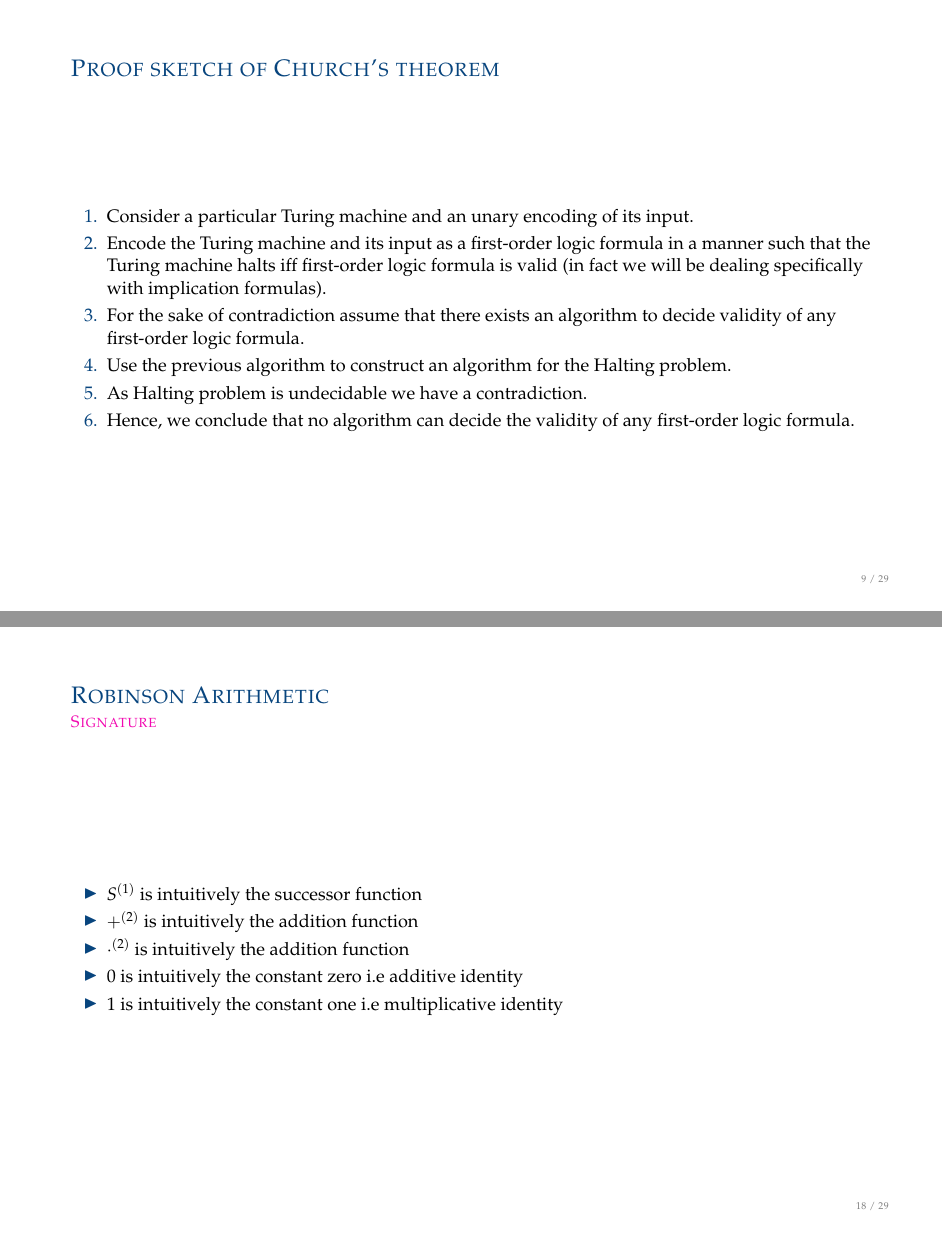
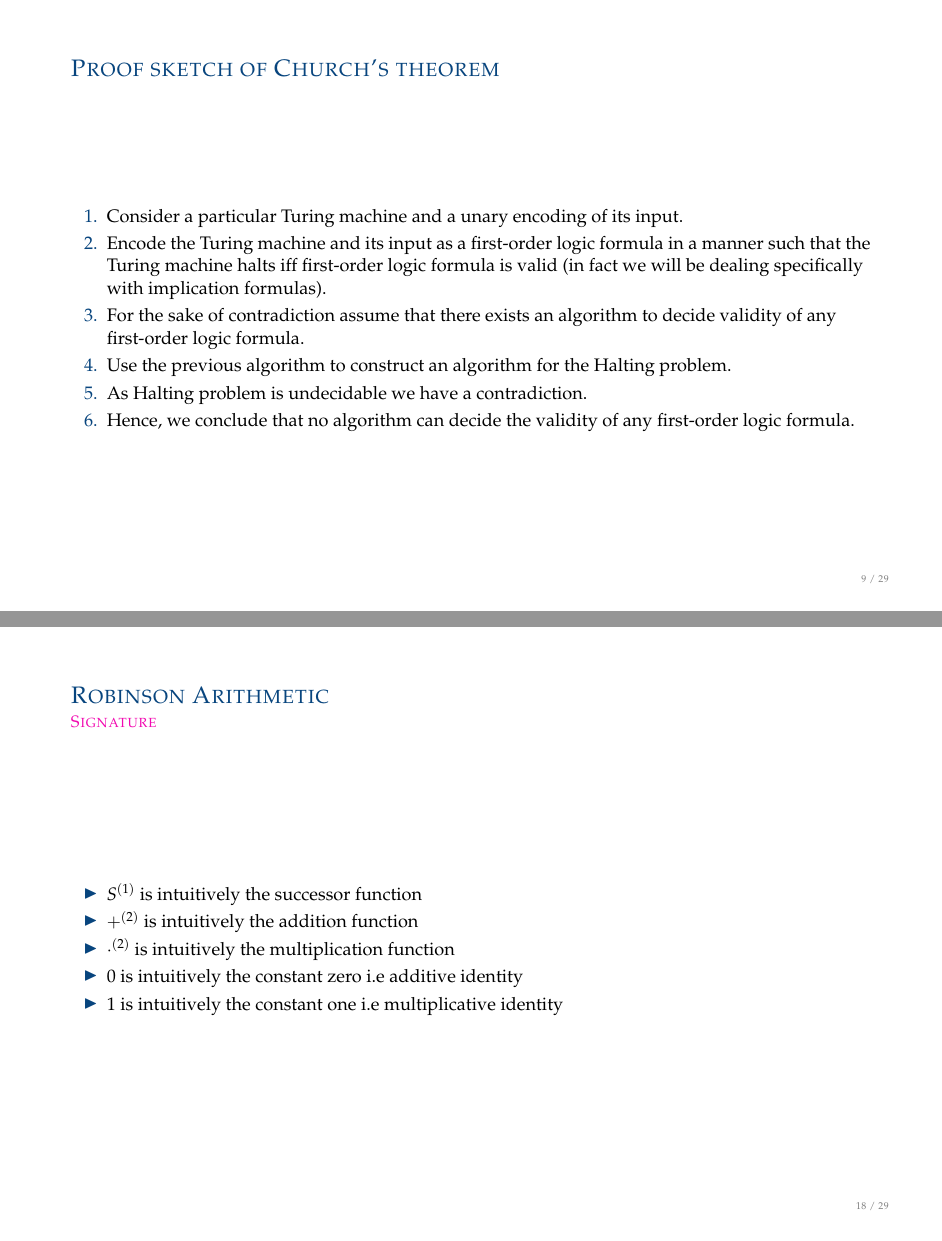
Before and after one commit to arun5309/mltp_presentation, LaTeX slides (main.tex): pages 10 and 19 of 30, joined at a grey line. Compiled offline with pdfLaTeX.

Commit message:
Fixed minor issues

```diff
--- a/main.tex
+++ b/main.tex
@@ -92,7 +92,7 @@
 \section{Proof sketch of Church's theorem}
 \begin{frame}
     \begin{enumerate}
-        \item Consider a particular Turing machine and an unary encoding of its input.
+        \item Consider a particular Turing machine and a unary encoding of its input.
         \item Encode the Turing machine and its input as a first-order logic formula in a manner such that the Turing machine halts iff first-order logic formula is valid (in fact we will be dealing specifically with implication formulas).
         \item For the sake of contradiction assume that there exists an algorithm to decide validity of any first-order logic formula.
         \item Use the previous algorithm to construct an algorithm for the Halting problem.
@@ -173,7 +173,7 @@
 \begin{itemize}
     \item $S^{(1)}$ is intuitively the successor function
     \item $+^{(2)}$ is intuitively the addition function
-    \item $\cdot^{(2)}$ is intuitively the addition function
+    \item $\cdot^{(2)}$ is intuitively the multiplication function
     \item $0$ is intuitively the constant zero i.e additive identity
     \item $1$ is intuitively the constant one i.e multiplicative identity
 \end{itemize}
```
